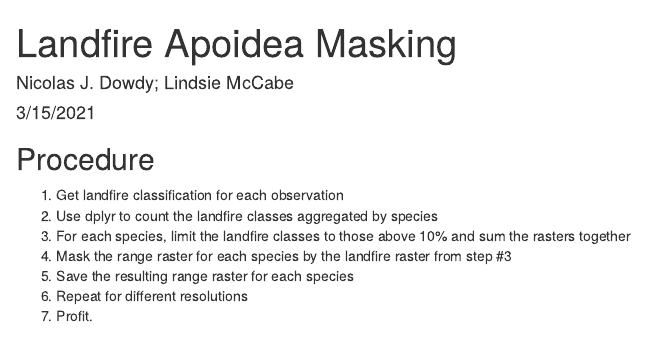
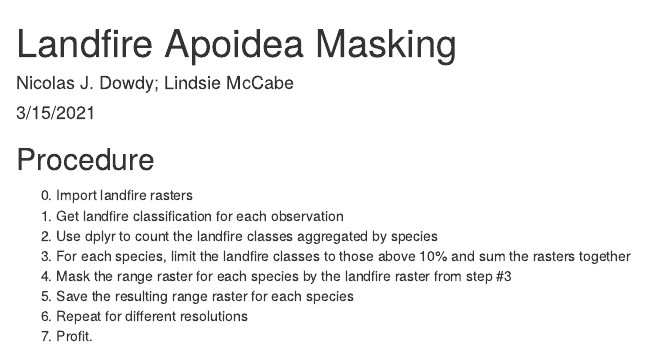
Before and after one commit to njdowdy/landfire-apoidea-masks, an R Markdown document (scripts/main.rmd): the page in a window 1100 px wide, from its top. Rendered offline with R 4.5, knitr and Pandoc, with nearby package versions.

Commit message:
Added Step 0 to procedure.

```diff
--- a/scripts/main.rmd
+++ b/scripts/main.rmd
@@ -11,6 +11,7 @@ knitr::opts_chunk$set(echo = TRUE)
 
 ## Procedure
 
+0. Import landfire rasters
 1. Get landfire classification for each observation
 2. Use dplyr to count the landfire classes aggregated by species
 3. For each species, limit the landfire classes to those above 10% and sum the rasters together
```
